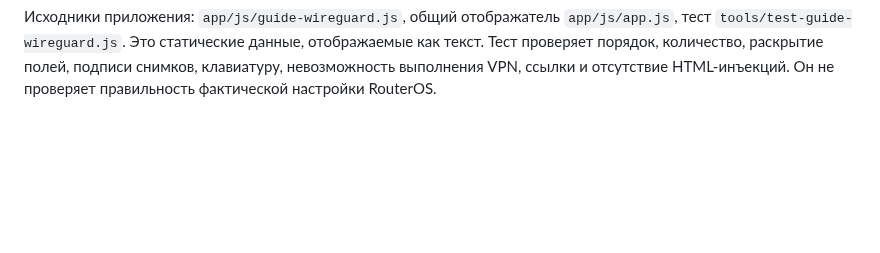
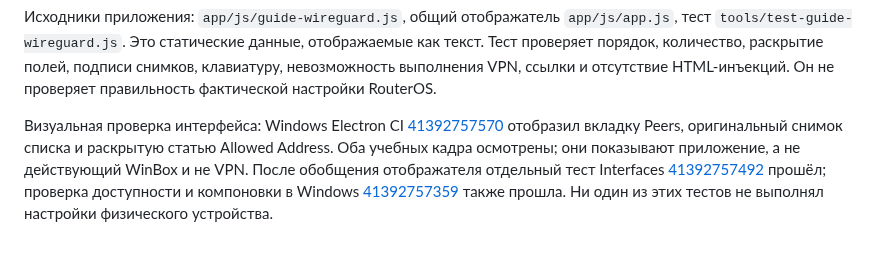
Before and after one commit to zigorminsk-debug/mikrotik, a Markdown page: docs/guide-wireguard.md, the part around the change. Drawn GitHub-style; blank space fills up the shorter version.

Commit message:
Record WireGuard tutorial CI and image provenance
Co-authored-by: arena-agent <297053741+arena-agent@users.noreply.github.com>

```diff
--- a/docs/guide-wireguard.md
+++ b/docs/guide-wireguard.md
@@ -12,3 +12,5 @@
 - https://manual.mikrotik.com/docs/cli-reference/interface/wireguard/peers/ — поля peers, пересечение allowed-address, счётчики и client-поля; name с 7.15, client-allowed-address с 7.21.
 
 Исходники приложения: `app/js/guide-wireguard.js`, общий отображатель `app/js/app.js`, тест `tools/test-guide-wireguard.js`. Это статические данные, отображаемые как текст. Тест проверяет порядок, количество, раскрытие полей, подписи снимков, клавиатуру, невозможность выполнения VPN, ссылки и отсутствие HTML-инъекций. Он не проверяет правильность фактической настройки RouterOS.
+
+Визуальная проверка интерфейса: Windows Electron CI [41392757570](https://github.com/zigorminsk-debug/mikrotik/actions/runs/41392757570) отобразил вкладку Peers, оригинальный снимок списка и раскрытую статью Allowed Address. Оба учебных кадра осмотрены; они показывают приложение, а не действующий WinBox и не VPN. После обобщения отображателя отдельный тест Interfaces [41392757492](https://github.com/zigorminsk-debug/mikrotik/actions/runs/41392757492) прошёл; проверка доступности и компоновки в Windows [41392757359](https://github.com/zigorminsk-debug/mikrotik/actions/runs/41392757359) также прошла. Ни один из этих тестов не выполнял настройки физического устройства.
```
